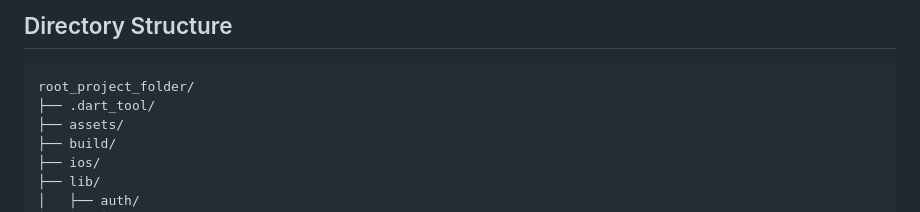
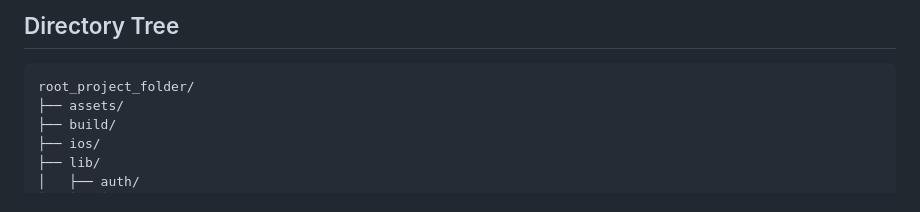
Before and after one commit to ThunyapongPlengvittaya/Report-Pothole-Application, a Markdown page: README.md, the part around the change. GitHub-like rendering.

````diff
--- a/README.md
+++ b/README.md
@@ -1,8 +1,7 @@
-## Directory Structure
+## Directory Tree
 
 ```plaintext
 root_project_folder/
-├── .dart_tool/
 ├── assets/
 ├── build/
 ├── ios/
````
